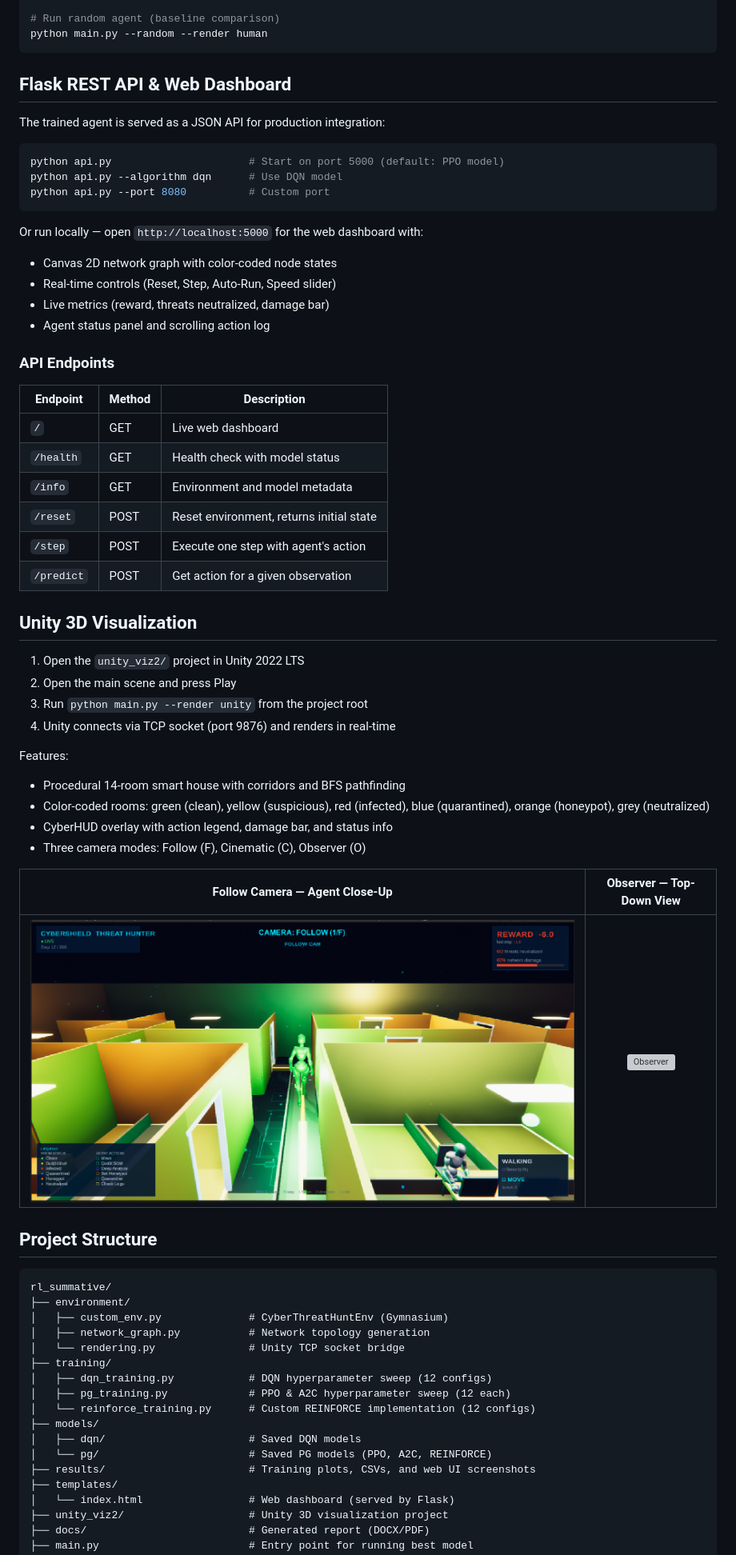
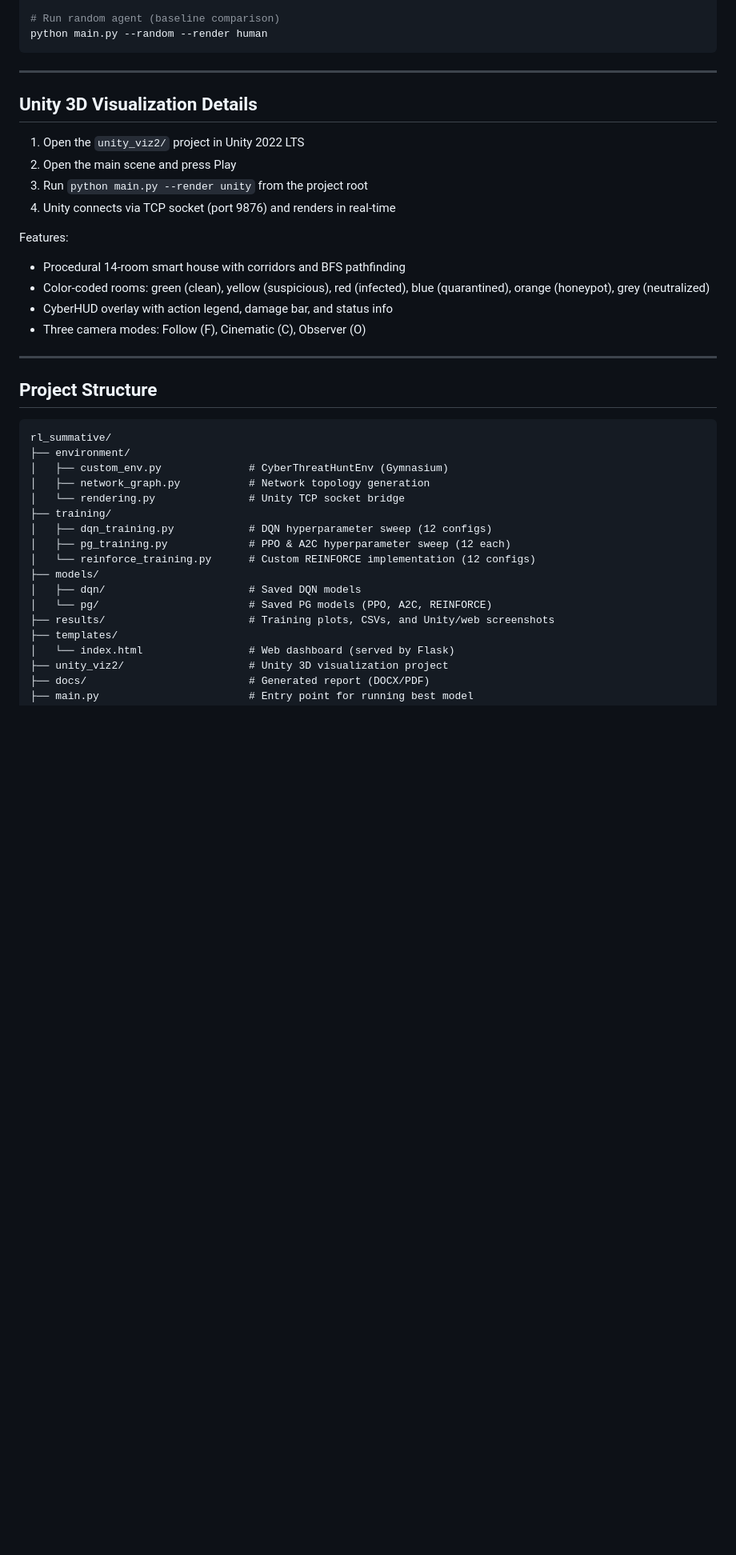
Before and after one commit to Wilsons-Navid/Wilsons_Navid_Wado_Tiwa_rl_summative, a Markdown page: README.md, the part around one of its changes. Shown at 80% size. Drawn GitHub-style; blank space fills up the shorter version; grey boxes are pictures that could not be loaded.

````diff
--- a/README.md
+++ b/README.md
@@ -132,34 +290,9 @@ python main.py --render unity
 python main.py --random --render human
 ```
 
-## Flask REST API & Web Dashboard
+---
 
-The trained agent is served as a JSON API for production integration:
-
-```bash
-python api.py                      # Start on port 5000 (default: PPO model)
-python api.py --algorithm dqn      # Use DQN model
-python api.py --port 8080          # Custom port
-```
-
-Or run locally — open `http://localhost:5000` for the web dashboard with:
-- Canvas 2D network graph with color-coded node states
-- Real-time controls (Reset, Step, Auto-Run, Speed slider)
-- Live metrics (reward, threats neutralized, damage bar)
-- Agent status panel and scrolling action log
-
-### API Endpoints
-
-| Endpoint | Method | Description |
-|----------|--------|-------------|
-| `/` | GET | Live web dashboard |
-| `/health` | GET | Health check with model status |
-| `/info` | GET | Environment and model metadata |
-| `/reset` | POST | Reset environment, returns initial state |
-| `/step` | POST | Execute one step with agent's action |
-| `/predict` | POST | Get action for a given observation |
-
-## Unity 3D Visualization
+## Unity 3D Visualization Details
 
 1. Open the `unity_viz2/` project in Unity 2022 LTS
 2. Open the main scene and press Play
@@ -172,9 +305,7 @@ Features:
 - CyberHUD overlay with action legend, damage bar, and status info
 - Three camera modes: Follow (F), Cinematic (C), Observer (O)
 
-| Follow Camera — Agent Close-Up | Observer — Top-Down View |
-|:---:|:---:|
-| ![Follow](results/unity_follow_agent.png) | ![Observer](results/unity_observer_topdown.png) |
+---
 
 ## Project Structure
 
@@ -191,7 +322,7 @@ rl_summative/
 ├── models/
 │   ├── dqn/                       # Saved DQN models
 │   └── pg/                        # Saved PG models (PPO, A2C, REINFORCE)
-├── results/                       # Training plots, CSVs, and web UI screenshots
+├── results/                       # Training plots, CSVs, and Unity/web screenshots
 ├── templates/
 │   └── index.html                 # Web dashboard (served by Flask)
 ├── unity_viz2/                    # Unity 3D visualization project
````
Also changed, not shown: other parts of README.md (+166 -16 lines).
